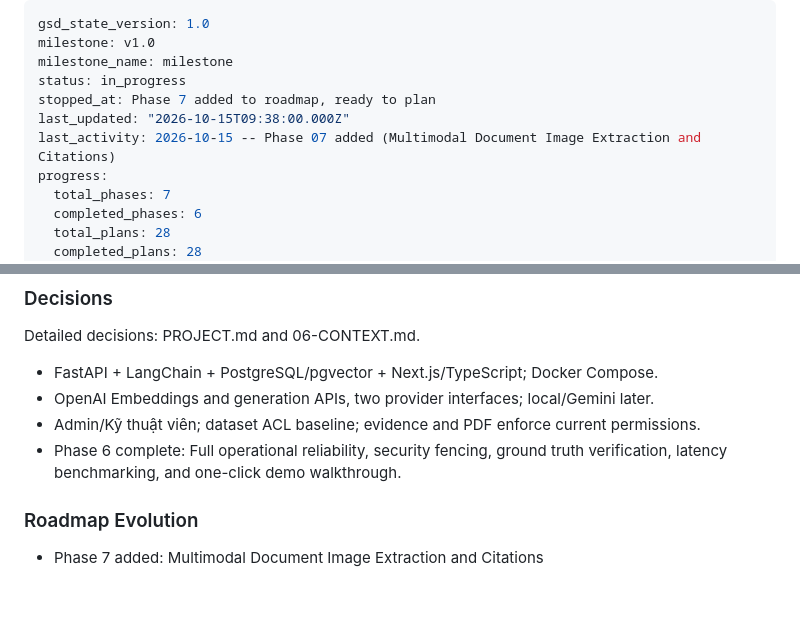
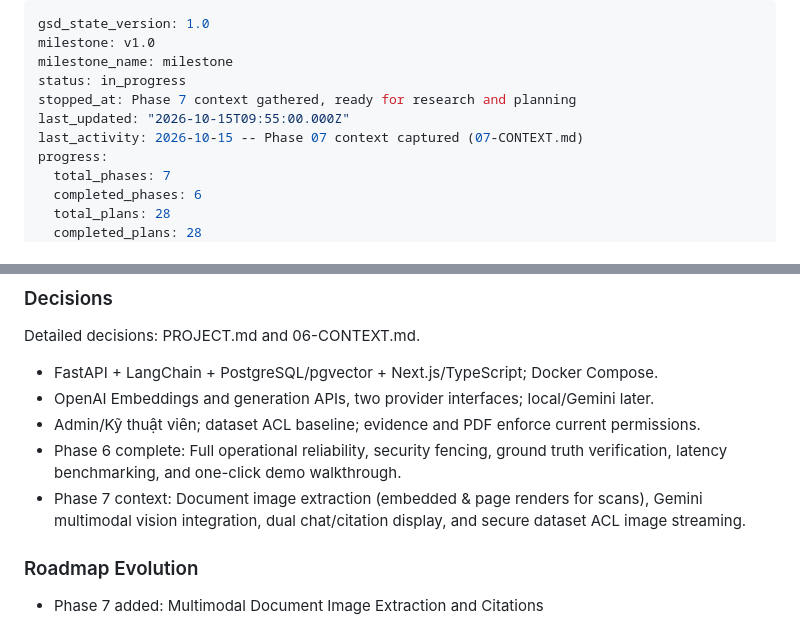
Before and after one commit to knghia2902/RAG, a Markdown page: .planning/STATE.md, 2 parts joined by grey strips. Rendered like a GitHub page; blank space fills up the shorter version.

Commit message:
docs: capture Phase 7 context and implementation decisions

```diff
--- a/.planning/STATE.md
+++ b/.planning/STATE.md
@@ -3,9 +3,9 @@ gsd_state_version: 1.0
 milestone: v1.0
 milestone_name: milestone
 status: in_progress
-stopped_at: Phase 7 added to roadmap, ready to plan
-last_updated: "2026-10-15T09:38:00.000Z"
-last_activity: 2026-10-15 -- Phase 07 added (Multimodal Document Image Extraction and Citations)
+stopped_at: Phase 7 context gathered, ready for research and planning
+last_updated: "2026-10-15T09:55:00.000Z"
+last_activity: 2026-10-15 -- Phase 07 context captured (07-CONTEXT.md)
 progress:
   total_phases: 7
   completed_phases: 6
@@ -49,6 +49,7 @@ Detailed decisions: PROJECT.md and 06-CONTEXT.md.
 - OpenAI Embeddings and generation APIs, two provider interfaces; local/Gemini later.
 - Admin/Kỹ thuật viên; dataset ACL baseline; evidence and PDF enforce current permissions.
 - Phase 6 complete: Full operational reliability, security fencing, ground truth verification, latency benchmarking, and one-click demo walkthrough.
+- Phase 7 context: Document image extraction (embedded & page renders for scans), Gemini multimodal vision integration, dual chat/citation display, and secure dataset ACL image streaming.
 
 ### Roadmap Evolution
 
```
Also changed, not shown: 1 other file.
